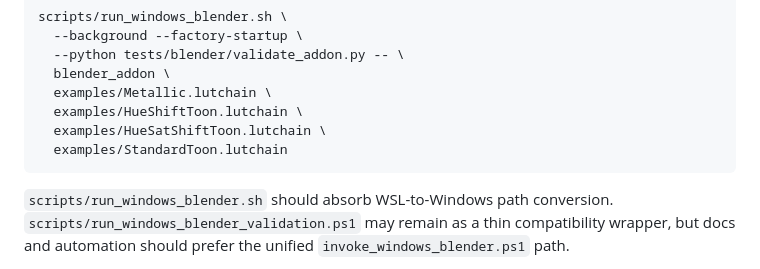
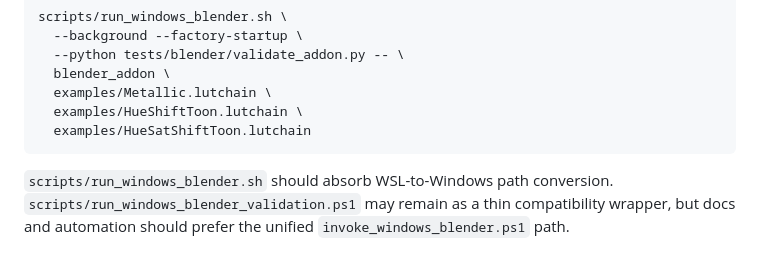
Before and after one commit to mfakane/lutchainer, a Markdown page: .agents/rules/blender-addon.md, the part around the change. Drawn GitHub-style.

Commit message:
chore: little adjust for doc

````diff
--- a/.agents/rules/blender-addon.md
+++ b/.agents/rules/blender-addon.md
@@ -276,8 +276,7 @@ scripts/run_windows_blender.sh \
   blender_addon \
   examples/Metallic.lutchain \
   examples/HueShiftToon.lutchain \
-  examples/HueSatShiftToon.lutchain \
-  examples/StandardToon.lutchain
+  examples/HueSatShiftToon.lutchain
 ```
 
 `scripts/run_windows_blender.sh` should absorb WSL-to-Windows path conversion. `scripts/run_windows_blender_validation.ps1` may remain as a thin compatibility wrapper, but docs and automation should prefer the unified `invoke_windows_blender.ps1` path.
````
